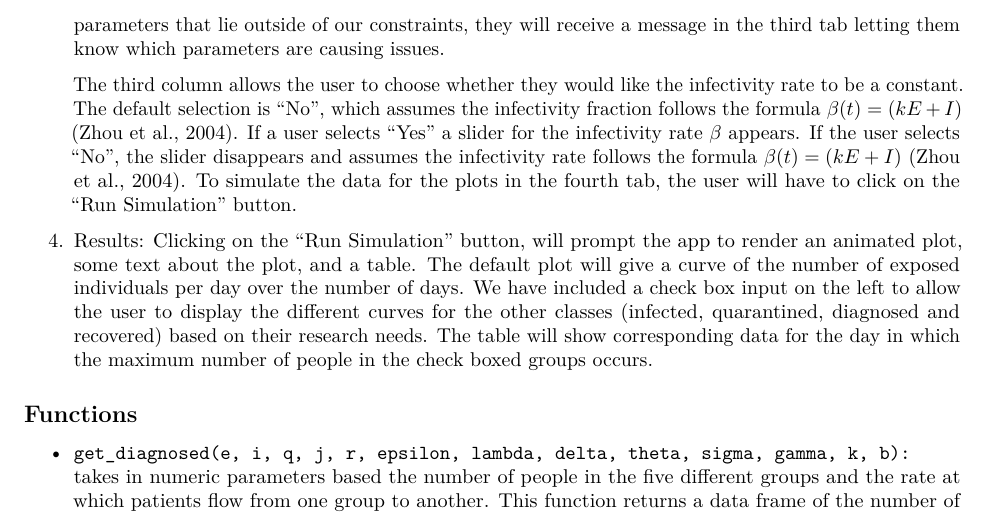
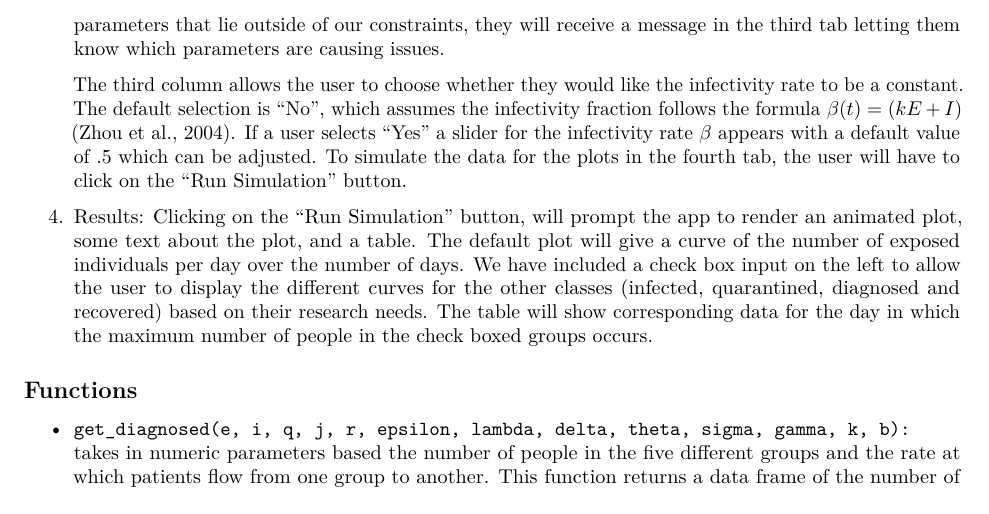
Before and after one commit to brichards21/PHP2560-Shiny-Final-Project, an R Markdown document (README.Rmd): part of page 2 of 2, cut so that both start at the same text. Rendered offline with R 4.5, knitr and Pandoc, then LaTeX, with nearby package versions.

Commit message:
Update README.Rmd

```diff
--- a/README.Rmd
+++ b/README.Rmd
@@ -21,7 +21,7 @@ We have four tabs in our app: the first tab is a home page that explains what th
 
     The second column uses a reactive input which allows the user to change various transmission rates via sliders. The user should have estimates for their  death rate ($\delta$, `delta`), recovery rate ($\gamma$, `gamma`), transfer rate from the exposed to infected group ($\epsilon$, `epsilon`), transfer rate from the exposed to quarantined group ($\lambda$, `lambda`), transfer rate from the infective to the diagnosed group ($\theta$, `theta`), and the infectivity fraction ($k$, `k`), transmission rate per day ($\beta$, `beta`) (Zhou et al., 2004). If the user selects "Random", we will randomly generate the rate parameters from a uniform distribution. If the user selects rate parameters that lie outside of our constraints, they will receive a message in the third tab letting them know which parameters are causing issues.
 
-    The third column allows the user to choose whether they would like the infectivity rate to be a constant. The default selection is "No", which assumes the infectivity fraction follows the formula $\beta(t) = (kE + I)$ (Zhou et al., 2004). If a user selects "Yes" a slider for the infectivity rate $\beta$ appears. If the user selects "No", the slider disappears and assumes the infectivity rate follows the formula $\beta(t) = (kE + I)$ (Zhou et al., 2004). To simulate the data for the plots in the fourth tab, the user will have to click on the "Run Simulation" button.
+    The third column allows the user to choose whether they would like the infectivity rate to be a constant. The default selection is "No", which assumes the infectivity fraction follows the formula $\beta(t) = (kE + I)$ (Zhou et al., 2004). If a user selects "Yes" a slider for the infectivity rate $\beta$ appears with a default value of .5 which can be adjusted. To simulate the data for the plots in the fourth tab, the user will have to click on the "Run Simulation" button.
 
 4. Results: Clicking on the "Run Simulation" button, will prompt the app to render an animated plot, some text about the plot, and a table. The default plot will give a curve of the number of exposed individuals per day over the number of days. We have included a check box input on the left to allow the user to display the different curves for the other classes (infected, quarantined, diagnosed and recovered) based on their research needs. The table will show corresponding data for the day in which the maximum number of people in the check boxed groups occurs.
 
```
